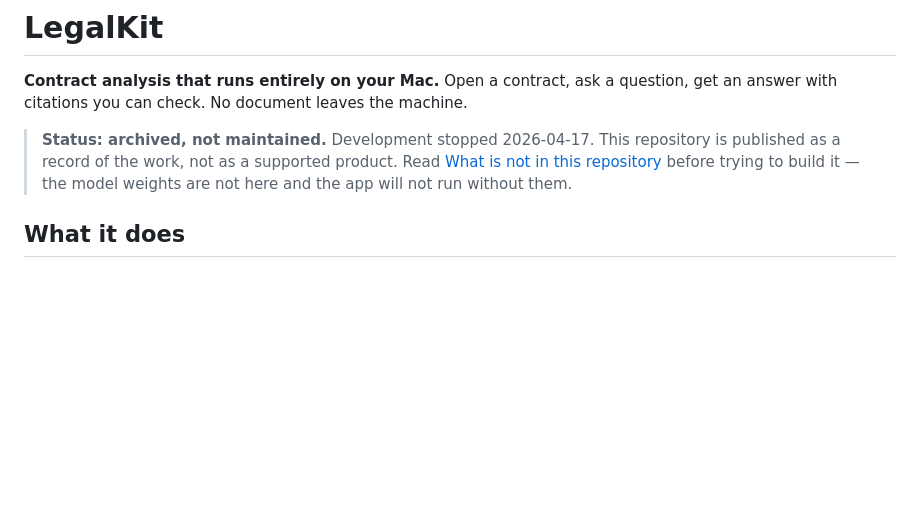
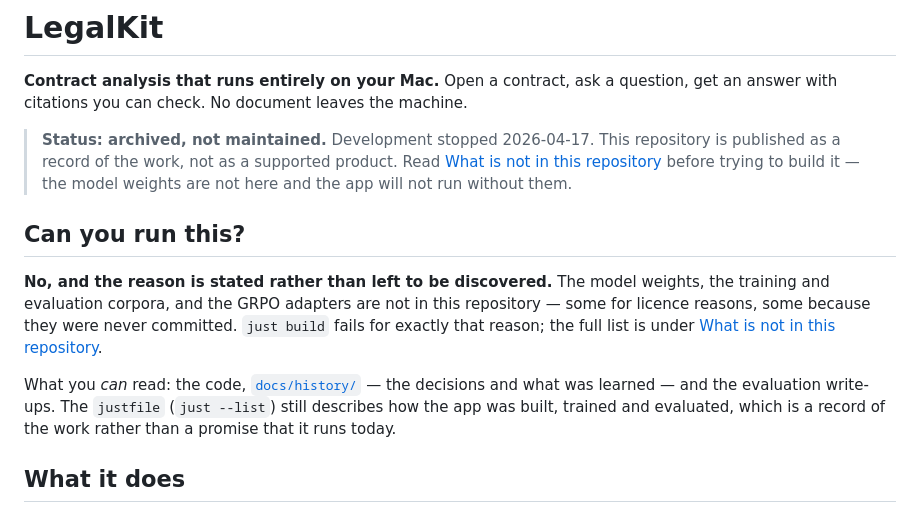
Before and after one commit to epequeno/legal-kit, a Markdown page: README.md, the part around the change. Rendered like a GitHub page; blank space fills up the shorter version.

Commit message:
docs(README): say at the top what is readable and why nothing builds
The archive status block already told a careful reader that the app will not run without weights
that are not in the repository, and pointed at the section listing everything missing. What was
missing was an answer at the top to the first question a visitor has: can I run this? The honest
answer is no, with the reason, so it is now a section rather than an inference from a blockquote.

It also says what the repository IS good for — the code, docs/history/ with the decisions and what
was learned, and the evaluation write-ups — and that the justfile still describes how the app was
built and evaluated. A record of the work, not a promise that it runs today.

```diff
--- a/README.md
+++ b/README.md
@@ -7,6 +7,17 @@ answer with citations you can check. No document leaves the machine.
 > published as a record of the work, not as a supported product. Read
 > [What is not in this repository](#what-is-not-in-this-repository) before trying to build it —
 > the model weights are not here and the app will not run without them.
+
+## Can you run this?
+
+**No, and the reason is stated rather than left to be discovered.** The model weights, the training and
+evaluation corpora, and the GRPO adapters are not in this repository — some for licence reasons, some
+because they were never committed. `just build` fails for exactly that reason; the full list is under
+[What is not in this repository](#what-is-not-in-this-repository).
+
+What you *can* read: the code, [`docs/history/`](docs/history/) — the decisions and what was learned —
+and the evaluation write-ups. The `justfile` (`just --list`) still describes how the app was built,
+trained and evaluated, which is a record of the work rather than a promise that it runs today.
 
 ## What it does
 
```
